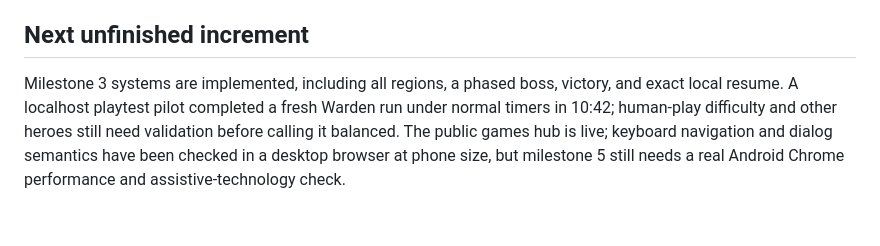
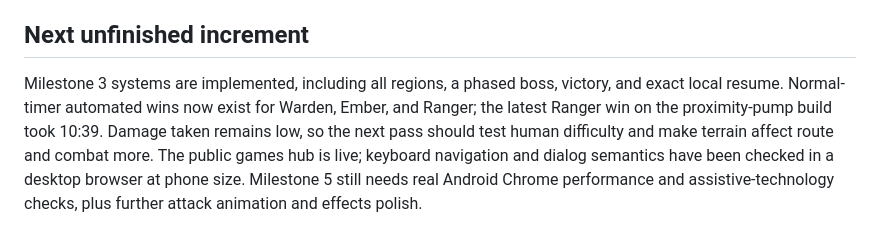
Before and after one commit to dsschiff/grovebound, a Markdown page: ROADMAP.md, the part around the change. Rendered like a GitHub page.

```diff
--- a/ROADMAP.md
+++ b/ROADMAP.md
@@ -25,4 +25,4 @@ Run `npm test` and the production build; stage the Pages build into `docs/`; com
 
 ## Next unfinished increment
 
-Milestone 3 systems are implemented, including all regions, a phased boss, victory, and exact local resume. A localhost playtest pilot completed a fresh Warden run under normal timers in 10:42; human-play difficulty and other heroes still need validation before calling it balanced. The public games hub is live; keyboard navigation and dialog semantics have been checked in a desktop browser at phone size, but milestone 5 still needs a real Android Chrome performance and assistive-technology check.
+Milestone 3 systems are implemented, including all regions, a phased boss, victory, and exact local resume. Normal-timer automated wins now exist for Warden, Ember, and Ranger; the latest Ranger win on the proximity-pump build took 10:39. Damage taken remains low, so the next pass should test human difficulty and make terrain affect route and combat more. The public games hub is live; keyboard navigation and dialog semantics have been checked in a desktop browser at phone size. Milestone 5 still needs real Android Chrome performance and assistive-technology checks, plus further attack animation and effects polish.
```
Also changed, not shown: WORKLOG.md (+3 -1 lines).
